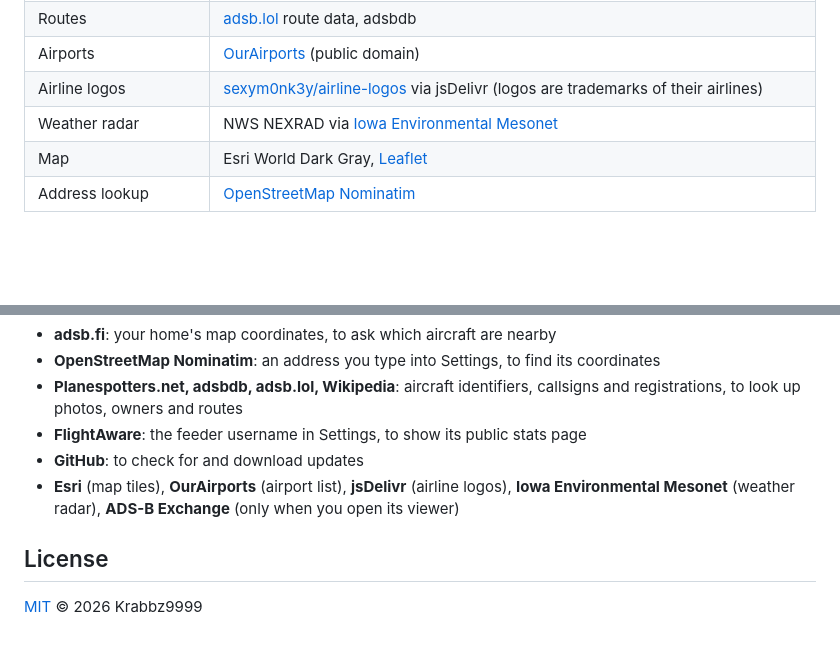
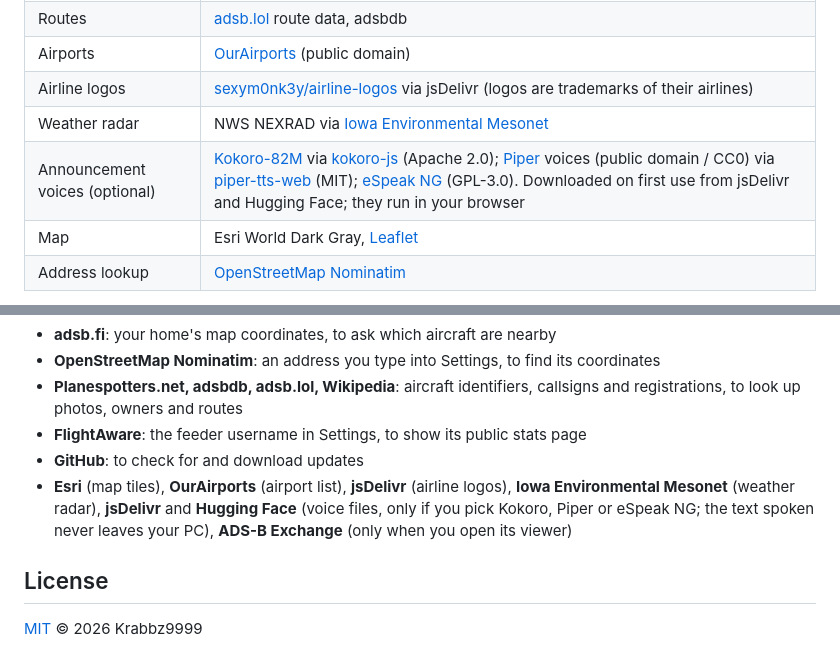
Before and after one commit to krabbzdev/KrabbzDev-PlaneTracker1, a Markdown page: README.md, 2 parts joined by grey strips. Drawn GitHub-style; blank space fills up the shorter version.

Commit message:
README: credit the optional announcement voices
Co-Authored-By: Claude Opus 5.5 <noreply@anthropic.com>

```diff
--- a/README.md
+++ b/README.md
@@ -54,6 +54,7 @@ home address, an optional office, your FlightAware username, and an optional con
 | Airports | [OurAirports](https://ourairports.com) (public domain) |
 | Airline logos | [sexym0nk3y/airline-logos](https://github.com/sexym0nk3y/airline-logos) via jsDelivr (logos are trademarks of their airlines) |
 | Weather radar | NWS NEXRAD via [Iowa Environmental Mesonet](https://mesonet.agron.iastate.edu) |
+| Announcement voices (optional) | [Kokoro-82M](https://huggingface.co/hexgrad/Kokoro-82M) via [kokoro-js](https://github.com/hexgrad/kokoro) (Apache 2.0); [Piper](https://github.com/rhasspy/piper) voices (public domain / CC0) via [piper-tts-web](https://github.com/Mintplex-Labs/piper-tts-web) (MIT); [eSpeak NG](https://github.com/espeak-ng/espeak-ng) (GPL-3.0). Downloaded on first use from jsDelivr and Hugging Face; they run in your browser |
 | Map | Esri World Dark Gray, [Leaflet](https://leafletjs.com) |
 | Address lookup | [OpenStreetMap Nominatim](https://nominatim.org) |
 
@@ -91,7 +92,7 @@ contacts these services directly from your computer:
 - **Planespotters.net, adsbdb, adsb.lol, Wikipedia**: aircraft identifiers, callsigns and registrations, to look up photos, owners and routes
 - **FlightAware**: the feeder username in Settings, to show its public stats page
 - **GitHub**: to check for and download updates
-- **Esri** (map tiles), **OurAirports** (airport list), **jsDelivr** (airline logos), **Iowa Environmental Mesonet** (weather radar), **ADS-B Exchange** (only when you open its viewer)
+- **Esri** (map tiles), **OurAirports** (airport list), **jsDelivr** (airline logos), **Iowa Environmental Mesonet** (weather radar), **jsDelivr** and **Hugging Face** (voice files, only if you pick Kokoro, Piper or eSpeak NG; the text spoken never leaves your PC), **ADS-B Exchange** (only when you open its viewer)
 
 ## License
 
```
